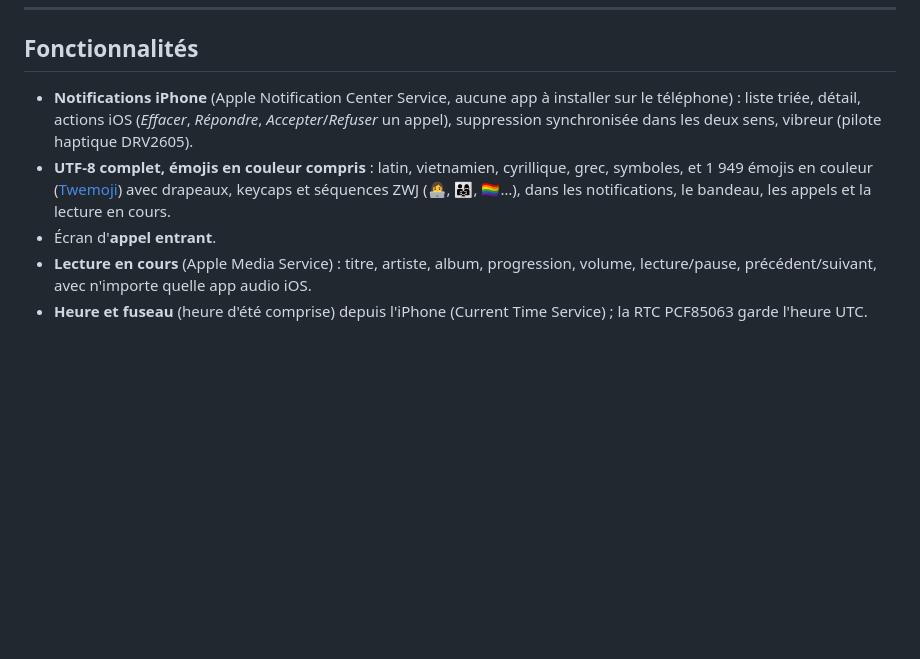
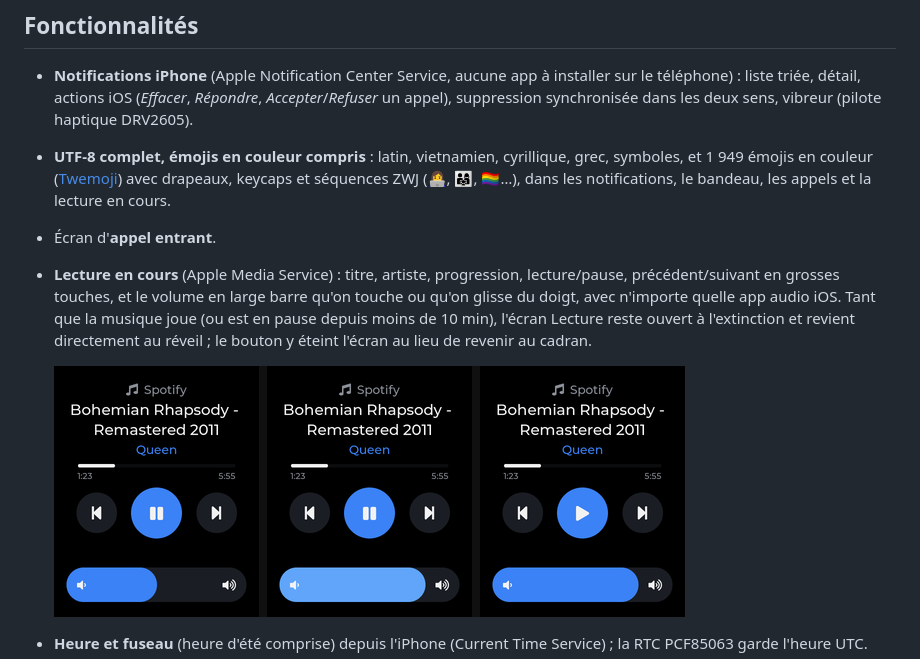
Before and after one commit to armSeb/Twatch-ultra, a Markdown page: README.fr.md, the part around the change. Drawn GitHub-style; pictures changed too: docs/img/now-playing.png (added); blank space fills up the shorter version.

```diff
--- a/README.fr.md
+++ b/README.fr.md
@@ -37,8 +37,13 @@ arrondis de la dalle)*
   drapeaux, keycaps et séquences ZWJ (👩‍💻, 👨‍👩‍👧, 🏳️‍🌈…), dans les notifications, le bandeau,
   les appels et la lecture en cours.
 - Écran d'**appel entrant**.
-- **Lecture en cours** (Apple Media Service) : titre, artiste, album, progression, volume,
-  lecture/pause, précédent/suivant, avec n'importe quelle app audio iOS.
+- **Lecture en cours** (Apple Media Service) : titre, artiste, progression, lecture/pause,
+  précédent/suivant en grosses touches, et le volume en large barre qu'on touche ou qu'on
+  glisse du doigt, avec n'importe quelle app audio iOS. Tant que la musique joue (ou est en
+  pause depuis moins de 10 min), l'écran Lecture reste ouvert à l'extinction et revient
+  directement au réveil ; le bouton y éteint l'écran au lieu de revenir au cadran.
+
+  ![lecture en cours](docs/img/now-playing.png)
 - **Heure et fuseau** (heure d'été comprise) depuis l'iPhone (Current Time Service) ; la RTC
   PCF85063 garde l'heure UTC.
 - **Trois cadrans** : *Rétro* (cadran ivoire, aiguilles bleuies, batterie en réserve de
```
Also changed, not shown: CHANGELOG.md (+10 -0 lines), README.md (+7 -2 lines), 4 other files.
